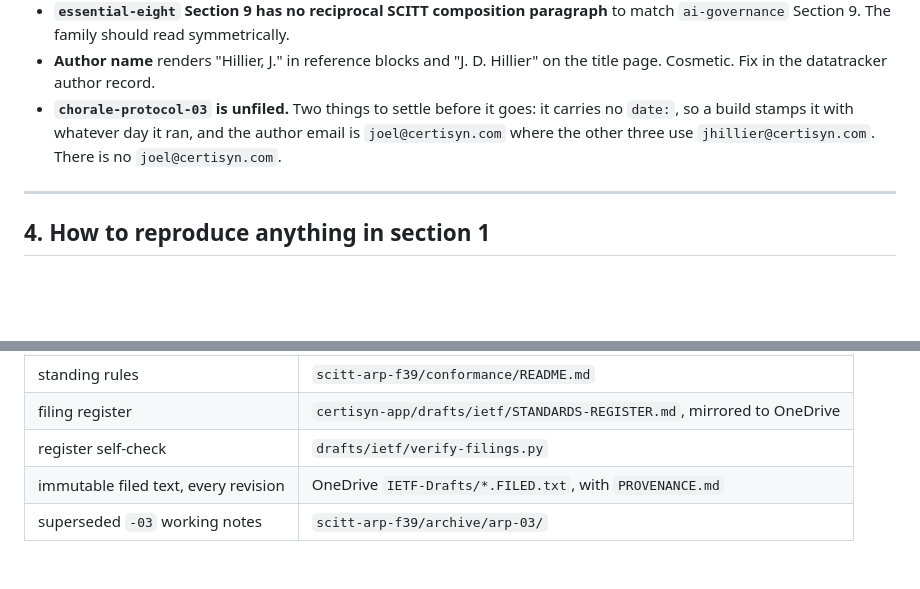
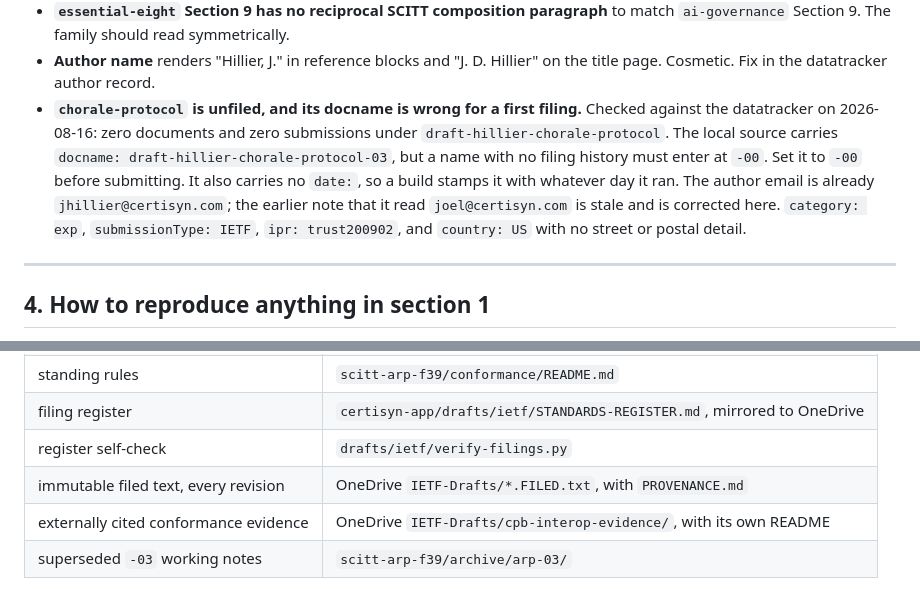
Before and after one commit to Certisyn-Inc/certisyn-drafts, a Markdown page: ARP-04.md, 2 parts joined by grey strips. GitHub-like rendering; blank space fills up the shorter version.

Commit message:
ARP-04: chorale enters at -00, and point at the externally cited evidence
Checked against the datatracker rather than against the register: there are zero
documents and zero submissions under draft-hillier-chorale-protocol. The local
source carries docname draft-hillier-chorale-protocol-03, and a name with no
filing history has to enter at -00. That is a blocker no note had recorded.

The same check retired a stale one. The register said chorale's author email
read joel@certisyn.com; it reads jhillier@certisyn.com and has for some time.

Section 8 now points at OneDrive IETF-Drafts/cpb-interop-evidence/, which holds
the cpb_run pair, the runner and the Gap 6 receipt with a README giving the
citing document, the commit and the superseded digests. Evidence that another
author's published draft points at should not exist only inside a working
repository.

Co-Authored-By: Claude Opus 5 <noreply@anthropic.com>
Claude-Session: https://claude.ai/code/session_01Tc51qVJL9eSgAXynYqQr5q

```diff
--- a/ARP-04.md
+++ b/ARP-04.md
@@ -191,10 +191,16 @@ Open family items, none of them blocking:
   match `ai-governance` Section 9. The family should read symmetrically.
 - **Author name** renders "Hillier, J." in reference blocks and "J. D. Hillier" on
   the title page. Cosmetic. Fix in the datatracker author record.
-- **`chorale-protocol-03` is unfiled.** Two things to settle before it goes: it
-  carries no `date:`, so a build stamps it with whatever day it ran, and the
-  author email is `joel@certisyn.com` where the other three use
-  `jhillier@certisyn.com`. There is no `joel@certisyn.com`.
+- **`chorale-protocol` is unfiled, and its docname is wrong for a first
+  filing.** Checked against the datatracker on 2026-08-16: zero documents and
+  zero submissions under `draft-hillier-chorale-protocol`. The local source
+  carries `docname: draft-hillier-chorale-protocol-03`, but a name with no
+  filing history must enter at `-00`. Set it to `-00` before submitting. It also
+  carries no `date:`, so a build stamps it with whatever day it ran. The author
+  email is already `jhillier@certisyn.com`; the earlier note that it read
+  `joel@certisyn.com` is stale and is corrected here. `category: exp`,
+  `submissionType: IETF`, `ipr: trust200902`, and `country: US` with no street
+  or postal detail.
 ---
 
 ## 4. How to reproduce anything in section 1
@@ -316,6 +322,7 @@ Written down because it is the reason the reviews above produced what they did.
 | filing register | `certisyn-app/drafts/ietf/STANDARDS-REGISTER.md`, mirrored to OneDrive |
 | register self-check | `drafts/ietf/verify-filings.py` |
 | immutable filed text, every revision | OneDrive `IETF-Drafts/*.FILED.txt`, with `PROVENANCE.md` |
+| externally cited conformance evidence | OneDrive `IETF-Drafts/cpb-interop-evidence/`, with its own README |
 | superseded `-03` working notes | `scitt-arp-f39/archive/arp-03/` |
 
 Repositories. `scitt-arp-f39` is its own repository at
```
